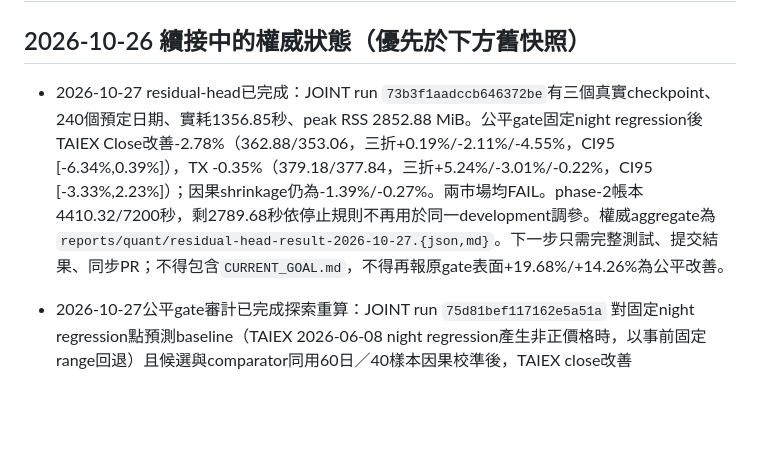
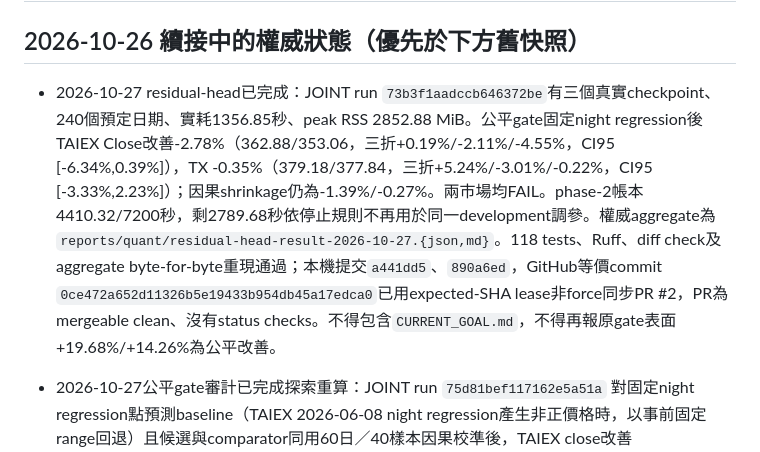
Before and after one commit to fu06pi/tw-market-scenario-engine, a Markdown page: RESUME_HANDOFF.md, the part around the change. Rendered like a GitHub page; blank space fills up the shorter version.

Commit message:
docs: record residual result synchronization

```diff
--- a/RESUME_HANDOFF.md
+++ b/RESUME_HANDOFF.md
@@ -2,7 +2,7 @@
 
 ## 2026-10-26 續接中的權威狀態（優先於下方舊快照）
 
-- 2026-10-27 residual-head已完成：JOINT run `73b3f1aadccb646372be`有三個真實checkpoint、240個預定日期、實耗1356.85秒、peak RSS 2852.88 MiB。公平gate固定night regression後TAIEX Close改善-2.78%（362.88/353.06，三折+0.19%/-2.11%/-4.55%，CI95 [-6.34%,0.39%]），TX -0.35%（379.18/377.84，三折+5.24%/-3.01%/-0.22%，CI95 [-3.33%,2.23%]）；因果shrinkage仍為-1.39%/-0.27%。兩市場均FAIL。phase-2帳本4410.32/7200秒，剩2789.68秒依停止規則不再用於同一development調參。權威aggregate為`reports/quant/residual-head-result-2026-10-27.{json,md}`。下一步只需完整測試、提交結果、同步PR；不得包含`CURRENT_GOAL.md`，不得再報原gate表面+19.68%/+14.26%為公平改善。
+- 2026-10-27 residual-head已完成：JOINT run `73b3f1aadccb646372be`有三個真實checkpoint、240個預定日期、實耗1356.85秒、peak RSS 2852.88 MiB。公平gate固定night regression後TAIEX Close改善-2.78%（362.88/353.06，三折+0.19%/-2.11%/-4.55%，CI95 [-6.34%,0.39%]），TX -0.35%（379.18/377.84，三折+5.24%/-3.01%/-0.22%，CI95 [-3.33%,2.23%]）；因果shrinkage仍為-1.39%/-0.27%。兩市場均FAIL。phase-2帳本4410.32/7200秒，剩2789.68秒依停止規則不再用於同一development調參。權威aggregate為`reports/quant/residual-head-result-2026-10-27.{json,md}`。118 tests、Ruff、diff check及aggregate byte-for-byte重現通過；本機提交`a441dd5`、`890a6ed`，GitHub等價commit `0ce472a652d11326b5e19433b954db45a17edca0`已用expected-SHA lease非force同步PR #2，PR為mergeable clean、沒有status checks。不得包含`CURRENT_GOAL.md`，不得再報原gate表面+19.68%/+14.26%為公平改善。
 
 - 2026-10-27公平gate審計已完成探索重算：JOINT run `75d81bef117162e5a51a` 對固定night regression點預測baseline（TAIEX 2026-06-08 night regression產生非正價格時，以事前固定range回退）且候選與comparator同用60日／40樣本因果校準後，TAIEX close改善為-13.7113%，三折-12.9660%／-17.2069%／-10.8743%，CI95 [-21.6495%,-9.0859%]；TX為-5.9279%，三折-0.0426%／-4.9132%／-9.2019%，CI95 [-12.2426%,-0.0557%]。兩市場均FAIL。原本+10.79%／+9.97%來自區間穩定規則排除較強點baseline，不能作晉級證據。
 - 公平比較已固化為`timesfm-head-fair-gate`：新增`head_fair_gate.py`、`head_fair_comparator.json`與測試。CLI已重建240日報告至`reports/generated/quant/model-search-v2/fair-gate-75d81bef117162e5a51a/`，結果與探索重算一致；公開aggregate為`reports/quant/output-head-fair-gate-2026-10-27.{json,md}`。
```
Also changed, not shown: CODEX_HANDOFF.md (+1 -1 lines).
